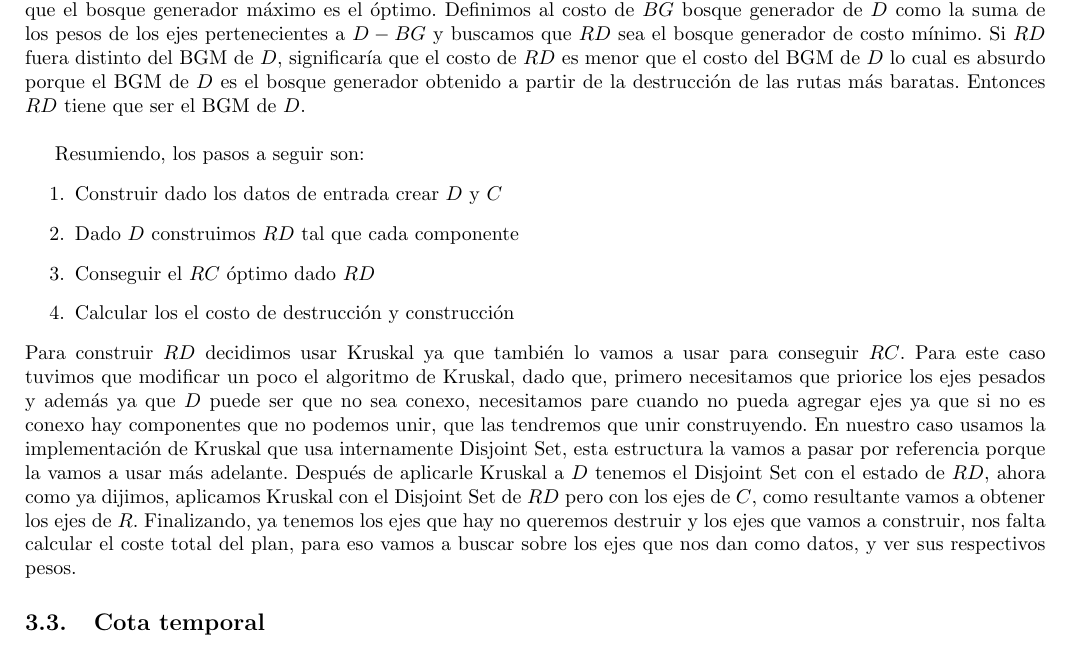
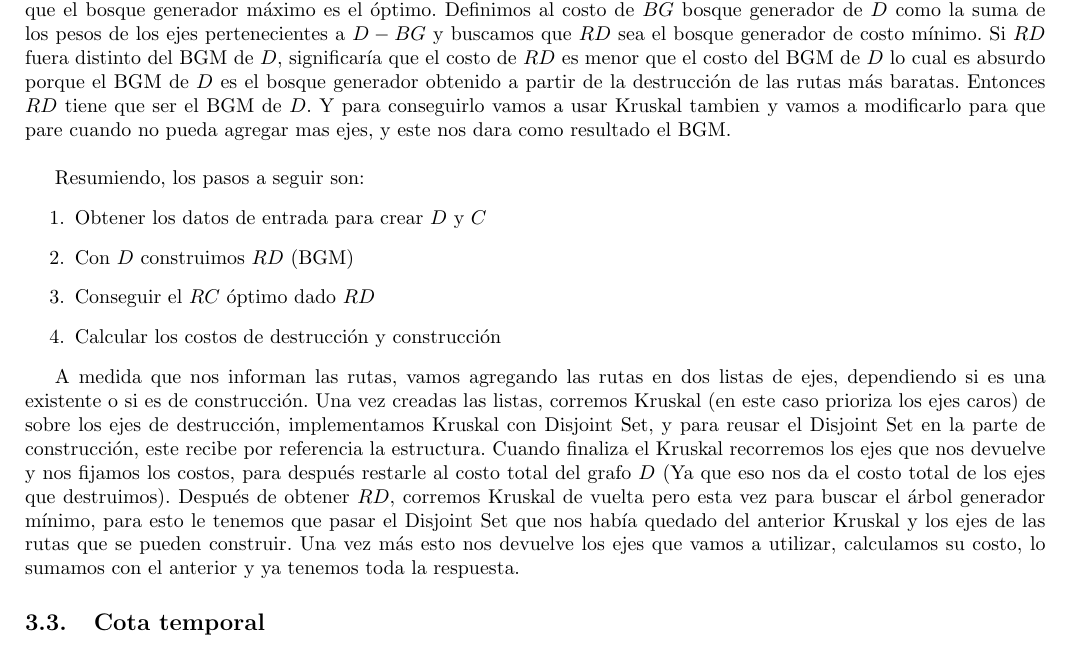
Before and after one commit to ZebaSz/algo3-tp2, a LaTeX document (informe/informe.tex, which reads informe/reconfiguracion.tex): part of page 14 of 15, cut so that both start at the same text. Compiled offline with pdfLaTeX.

Commit message:
reconf demo

```diff
--- a/informe/reconfiguracion.tex
+++ b/informe/reconfiguracion.tex
@@ -71,19 +71,18 @@ Llamemos a $RD'$ a un bosque subgrafo de $D$ tal que las componentes conexas tie
 Cuando aplicamos el Kruskal para conseguir el $RC$, estamos uniendo componentes conexas, como $RD’’$ tiene una componente más, el $RC$ que parte de $RD’’$ tendrá $k$ ejes y el que parte de $RD’$ tendrá $k-1$ y que estos $k-1$ están todos incluidos en los de $RD’’$. El algoritmo de Kruskal va manteniendo las componentes conexas y evita que se agreguen ejes que unen nodos dentro de una misma componente para que no se formen ciclos, osea que si unimos dos componentes tenemos una nueva componente que contiene a los dos, cuando aplicamos el algoritmo dado $RD’’$ en algún momento a tener una componente conexa que contenga a $D_i1$  y otra que contenga a $D_i2$, llamemoslas $A$ y $B$ respectivamente, y el algoritmo elegirá un eje que nos combine las componentes, la intuición está en que los ejes que escogió antes y lo que escoge después son los mismos que en el Kruskal de $RD’$. Notemos que hasta que el algoritmo escoja un eje que une $A$ y $B$, todos estos ejes son también válidos para cuando lo aplicamos en $RD’$, de hecho va a escoger estos ya que son los mejores posibles en ambos casos, el problema es que en $RD’$ existe el eje $e$, el que quitamos en $RD’’$ que une $D_i1$ y $D_i2$ osea que vamos ya a tener combinados $A$ y $B$ en una componente sin este costo adicional que tiene al agregar el eje en $RD’’$ para unir $A$ y $B$, después el estado de componentes conexas que igual y el algoritmo avanzara igual en ambos casos.
 \\
 \par
-Con esto vimos que si dividimos una componente del bosque nos empeora el costo, también podemos decir que empeora no sólo cuando dividimos una sola componente si no cuando hacemos múltiples divisiones, que es lo mismo que ir haciendo una por una, por lo que por cada división va a empeorar. Gracias a esto podemos apreciar que no tenemos que dividir las componentes conexas, o lo que es lo mismo tener un bosque generador, ahora nos queda ver que el bosque generador máximo es el óptimo. Definimos al costo de $BG$ bosque generador de $D$  como la suma de los pesos de los ejes pertenecientes a $D - BG$ y buscamos que $RD$ sea el bosque generador de costo mínimo. Si $RD$ fuera distinto del BGM de $D$, significaría que el costo de $RD$ es menor que el costo del BGM de $D$ lo cual es absurdo porque el BGM de $D$ es el bosque generador obtenido a partir de la destrucción de las rutas más baratas. Entonces $RD$ tiene que ser el BGM de $D$.
+Con esto vimos que si dividimos una componente del bosque nos empeora el costo, también podemos decir que empeora no sólo cuando dividimos una sola componente si no cuando hacemos múltiples divisiones, que es lo mismo que ir haciendo una por una, por lo que por cada división va a empeorar. Gracias a esto podemos apreciar que no tenemos que dividir las componentes conexas, o lo que es lo mismo tener un bosque generador, ahora nos queda ver que el bosque generador máximo es el óptimo. Definimos al costo de $BG$ bosque generador de $D$  como la suma de los pesos de los ejes pertenecientes a $D - BG$ y buscamos que $RD$ sea el bosque generador de costo mínimo. Si $RD$ fuera distinto del BGM de $D$, significaría que el costo de $RD$ es menor que el costo del BGM de $D$ lo cual es absurdo porque el BGM de $D$ es el bosque generador obtenido a partir de la destrucción de las rutas más baratas. Entonces $RD$ tiene que ser el BGM de $D$. Y para conseguirlo vamos a usar Kruskal tambien y vamos a modificarlo para que pare cuando no pueda agregar mas ejes, y este nos dara como resultado el BGM.
 \\
 \par
 Resumiendo, los pasos a seguir son:
 \begin{enumerate}
-\item Construir dado los datos de entrada crear $D$ y $C$
-\item Dado $D$ construimos $RD$ tal que cada componente
+\item Obtener los datos de entrada para crear $D$ y $C$
+\item Con $D$ construimos $RD$ (BGM)
 \item Conseguir el $RC$ óptimo dado $RD$
-\item Calcular los el costo de destrucción y construcción
+\item Calcular los costos de destrucción y construcción
 \end{enumerate}
-Para construir $RD$ decidimos usar Kruskal ya que también lo vamos a usar para conseguir $RC$. Para este caso tuvimos que modificar un poco el algoritmo de Kruskal, dado que, primero necesitamos que priorice los ejes pesados y además ya que $D$ puede ser que no sea conexo, necesitamos pare cuando no pueda agregar ejes ya que si no es conexo hay componentes que no podemos unir, que las tendremos que unir construyendo. En nuestro caso usamos la implementación de Kruskal que usa internamente Disjoint Set, esta estructura la vamos a pasar por referencia porque la vamos a usar más adelante.
-Después de aplicarle Kruskal a $D$ tenemos el Disjoint Set con el estado de $RD$, ahora como ya dijimos, aplicamos Kruskal con el Disjoint Set de $RD$ pero con los ejes de $C$, como resultante vamos a obtener los ejes de $R$. Finalizando, ya tenemos los ejes que hay no queremos destruir y los ejes que vamos a construir, nos falta calcular el coste total del plan, para eso vamos a buscar sobre los ejes que nos dan como datos, y ver sus respectivos pesos.
 
+A medida que nos informan las rutas, vamos agregando las rutas en dos listas de ejes, dependiendo si es una existente o si es de construcción. Una vez creadas las listas, corremos Kruskal (en este caso prioriza los ejes caros) de sobre los ejes de destrucción, implementamos Kruskal con Disjoint Set, y para reusar el Disjoint Set en la parte de construcción, este recibe por referencia la estructura. Cuando finaliza el Kruskal recorremos los ejes que nos devuelve y nos fijamos los costos, para después restarle al costo total del grafo $D$ (Ya que eso nos da el costo total de los ejes que destruimos). Después de obtener $RD$, corremos Kruskal de vuelta pero esta vez para buscar el árbol generador mínimo, para esto le tenemos que pasar el Disjoint Set que nos había quedado del anterior Kruskal  y los ejes de las rutas que se pueden construir. Una vez más esto nos devuelve los ejes que vamos a utilizar, calculamos su costo, lo sumamos con el anterior y ya tenemos toda la respuesta.
 
 \subsection{Cota temporal}
 
```
